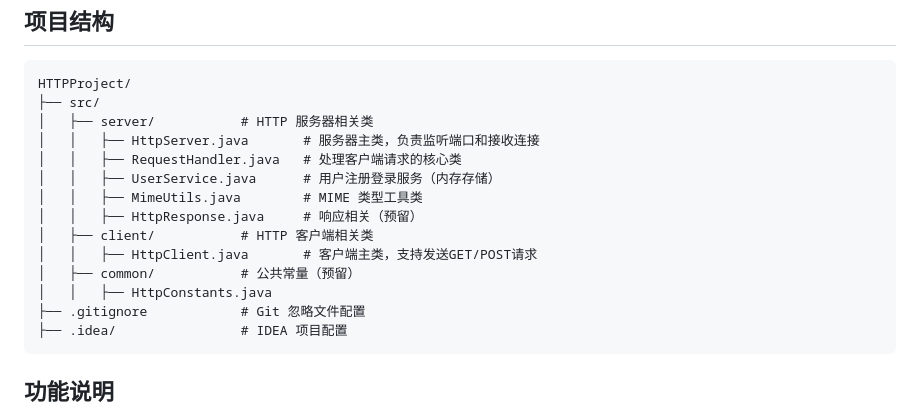
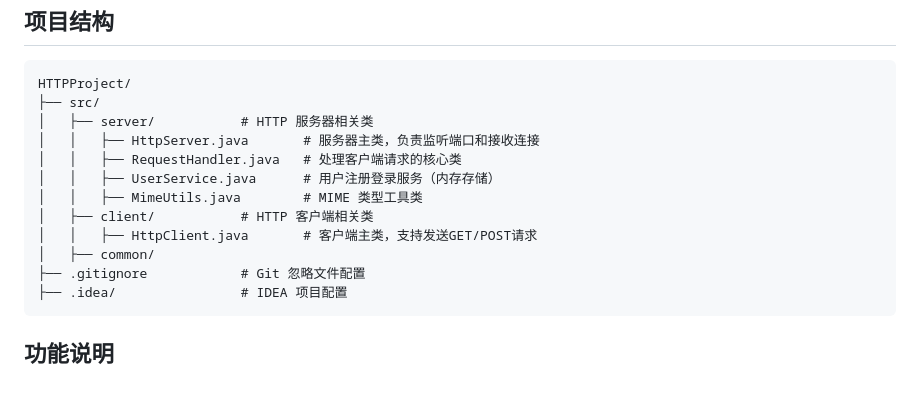
Before and after one commit to Rosolio/HTTPProject, a Markdown page: readme.md, the part around the change. GitHub-like rendering; blank space fills up the shorter version.

````diff
--- a/readme.md
+++ b/readme.md
@@ -12,11 +12,9 @@ HTTPProject/
 │   │   ├── RequestHandler.java   # 处理客户端请求的核心类
 │   │   ├── UserService.java      # 用户注册登录服务（内存存储）
 │   │   ├── MimeUtils.java        # MIME 类型工具类
-│   │   ├── HttpResponse.java     # 响应相关（预留）
 │   ├── client/           # HTTP 客户端相关类
 │   │   ├── HttpClient.java       # 客户端主类，支持发送GET/POST请求
-│   ├── common/           # 公共常量（预留）
-│   │   ├── HttpConstants.java
+│   ├── common/
 ├── .gitignore            # Git 忽略文件配置
 ├── .idea/                # IDEA 项目配置
 ```
````
